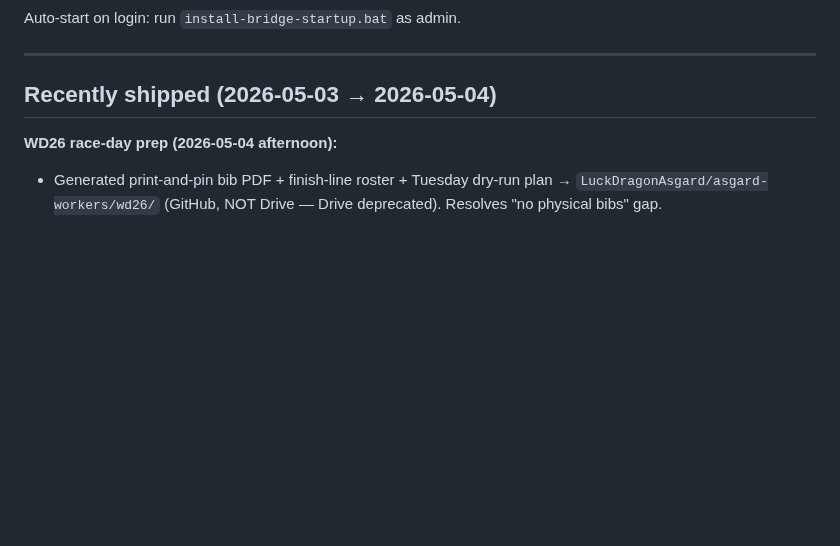
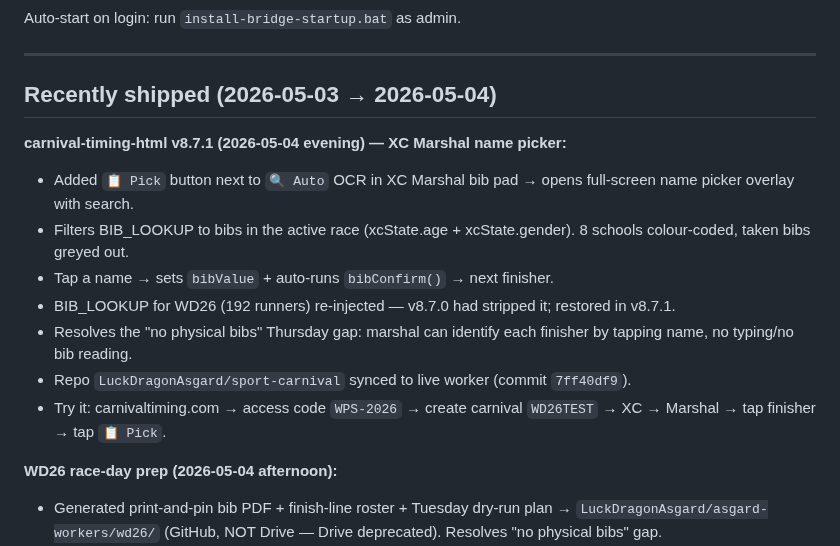
Before and after one commit to LuckDragonAsgard/asgard-workers, a Markdown page: FALKOR_HANDOVER.md, the part around the change. GitHub-like rendering; blank space fills up the shorter version.

Commit message:
Handover: ship carnival-timing-html v8.7.1 with XC Marshal name picker (no-bibs WD26 workflow)

```diff
--- a/FALKOR_HANDOVER.md
+++ b/FALKOR_HANDOVER.md
@@ -217,6 +217,16 @@ Auto-start on login: run `install-bridge-startup.bat` as admin.
 ---
 
 ## Recently shipped (2026-05-03 → 2026-05-04)
+
+**carnival-timing-html v8.7.1 (2026-05-04 evening) — XC Marshal name picker:**
+- Added `📋 Pick` button next to `🔍 Auto` OCR in XC Marshal bib pad → opens full-screen name picker overlay with search.
+- Filters BIB_LOOKUP to bibs in the active race (xcState.age + xcState.gender). 8 schools colour-coded, taken bibs greyed out.
+- Tap a name → sets `bibValue` + auto-runs `bibConfirm()` → next finisher.
+- BIB_LOOKUP for WD26 (192 runners) re-injected — v8.7.0 had stripped it; restored in v8.7.1.
+- Resolves the "no physical bibs" Thursday gap: marshal can identify each finisher by tapping name, no typing/no bib reading.
+- Repo `LuckDragonAsgard/sport-carnival` synced to live worker (commit `7ff40df9`).
+- Try it: carnivaltiming.com → access code `WPS-2026` → create carnival `WD26TEST` → XC → Marshal → tap finisher → tap `📋 Pick`.
+
 
 **WD26 race-day prep (2026-05-04 afternoon):**
 - Generated print-and-pin bib PDF + finish-line roster + Tuesday dry-run plan → `LuckDragonAsgard/asgard-workers/wd26/` (GitHub, NOT Drive — Drive deprecated). Resolves "no physical bibs" gap.
```
